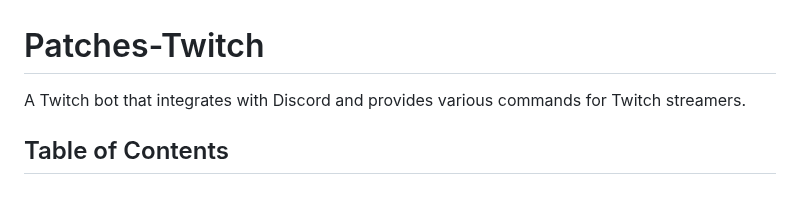
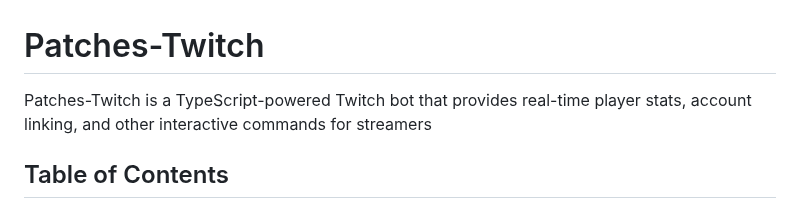
Before and after one commit to AntiParty/patches-twitch, a Markdown page: README.md, the part around the change. Drawn GitHub-style.

```diff
--- a/README.md
+++ b/README.md
@@ -1,6 +1,6 @@
 # Patches-Twitch
 
-A Twitch bot that integrates with Discord and provides various commands for Twitch streamers.
+Patches-Twitch is a TypeScript-powered Twitch bot that provides real-time player stats, account linking, and other interactive commands for streamers
 
 ## Table of Contents
 - [Installation](#installation)
```
